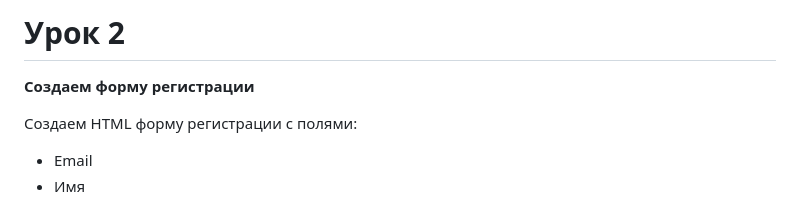
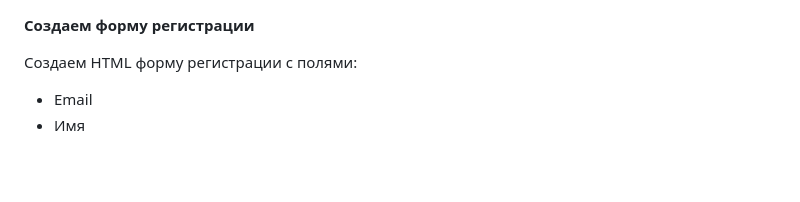
Before and after one commit to timurbakibayev/expenses, a Markdown page: lesson2.md, the part around the change. Rendered like a GitHub page; blank space fills up the shorter version.

```diff
--- a/lesson2.md
+++ b/lesson2.md
@@ -1,6 +1,3 @@
-Урок 2
-======
-
 **Создаем форму регистрации**
 
 Создаем HTML форму регистрации с полями:
```
Also changed, not shown: lesson1.md (+0 -3 lines).
